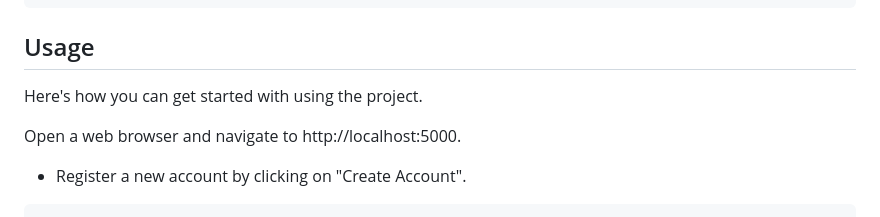
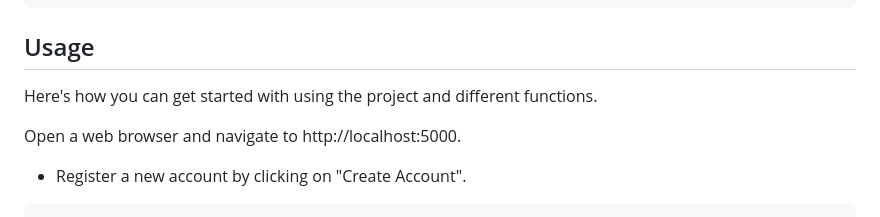
Before and after one commit to zieto22/Sign-In-application, a Markdown page: README.md, the part around the change. GitHub-like rendering.

```diff
--- a/README.md
+++ b/README.md
@@ -35,7 +35,7 @@ python app.py
 
 ## Usage
 
-Here's how you can get started with using the project.
+Here's how you can get started with using the project and different functions.
 
 Open a web browser and navigate to http://localhost:5000.
 - Register a new account by clicking on "Create Account".
```
